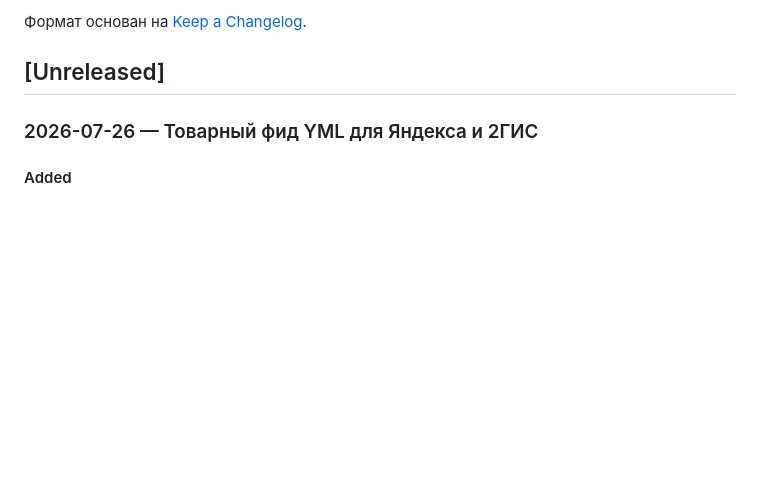
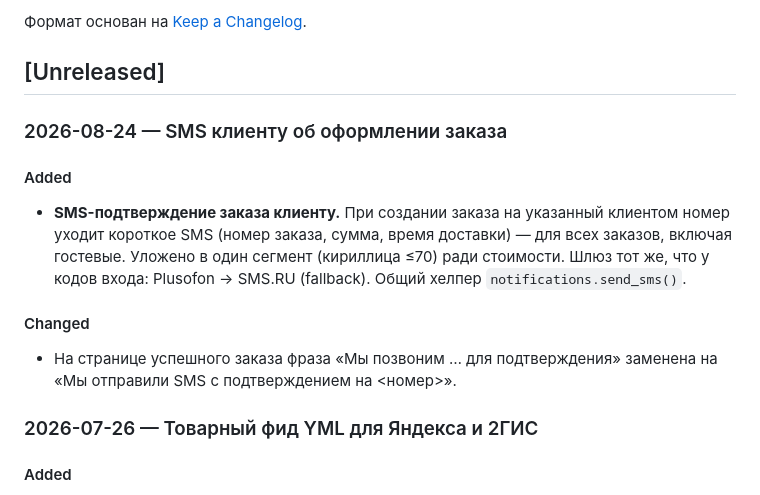
Before and after one commit to eripp/vkusnotomsk.ru, a Markdown page: CHANGELOG.md, the part around the change. GitHub-like rendering; blank space fills up the shorter version.

Commit message:
docs: CHANGELOG — SMS-подтверждение заказа
Co-Authored-By: Claude Opus 4.8 <noreply@anthropic.com>

```diff
--- a/CHANGELOG.md
+++ b/CHANGELOG.md
@@ -5,6 +5,19 @@
 Формат основан на [Keep a Changelog](https://keepachangelog.com/ru/1.1.0/).
 
 ## [Unreleased]
+
+### 2026-08-24 — SMS клиенту об оформлении заказа
+
+#### Added
+- **SMS-подтверждение заказа клиенту.** При создании заказа на указанный
+  клиентом номер уходит короткое SMS (номер заказа, сумма, время доставки) —
+  для всех заказов, включая гостевые. Уложено в один сегмент (кириллица ≤70)
+  ради стоимости. Шлюз тот же, что у кодов входа: Plusofon → SMS.RU (fallback).
+  Общий хелпер `notifications.send_sms()`.
+
+#### Changed
+- На странице успешного заказа фраза «Мы позвоним … для подтверждения»
+  заменена на «Мы отправили SMS с подтверждением на &lt;номер&gt;».
 
 ### 2026-07-26 — Товарный фид YML для Яндекса и 2ГИС
 
```
